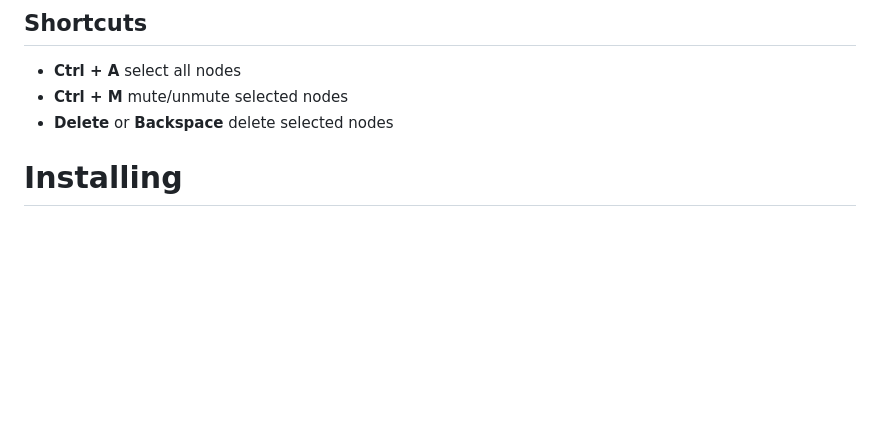
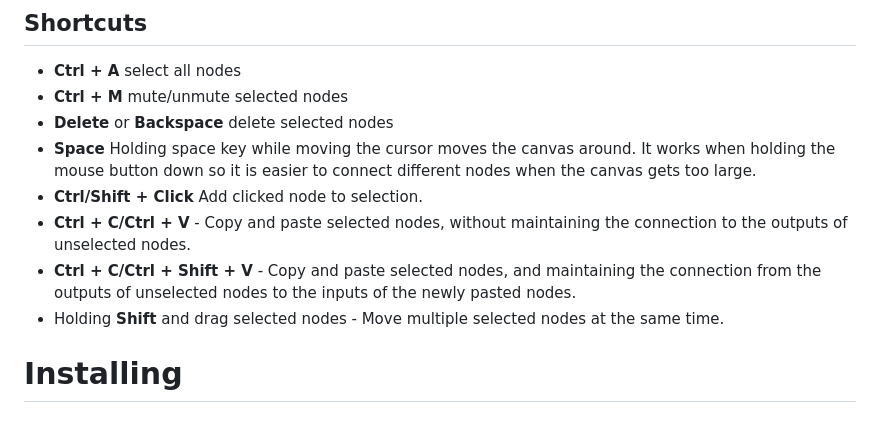
Before and after one commit to bestappsandcodereviews9/ComfyUI, a Markdown page: README.md, the part around the change. Rendered like a GitHub page; blank space fills up the shorter version.

Commit message:
Add missing shortcuts from litegraph doc to README.

```diff
--- a/README.md
+++ b/README.md
@@ -35,6 +35,11 @@ Workflow examples can be found on the [Examples page](https://comfyanonymous.git
 - **Ctrl + A** select all nodes
 - **Ctrl + M** mute/unmute selected nodes
 - **Delete** or **Backspace** delete selected nodes
+- **Space** Holding space key while moving the cursor moves the canvas around. It works when holding the mouse button down so it is easier to connect different nodes when the canvas gets too large.
+- **Ctrl/Shift + Click** Add clicked node to selection.
+- **Ctrl + C/Ctrl + V** - Copy and paste selected nodes, without maintaining the connection to the outputs of unselected nodes.
+- **Ctrl + C/Ctrl + Shift + V** - Copy and paste selected nodes, and maintaining the connection from the outputs of unselected nodes to the inputs of the newly pasted nodes.
+- Holding **Shift** and drag selected nodes - Move multiple selected nodes at the same time.
 
 # Installing
 
```
